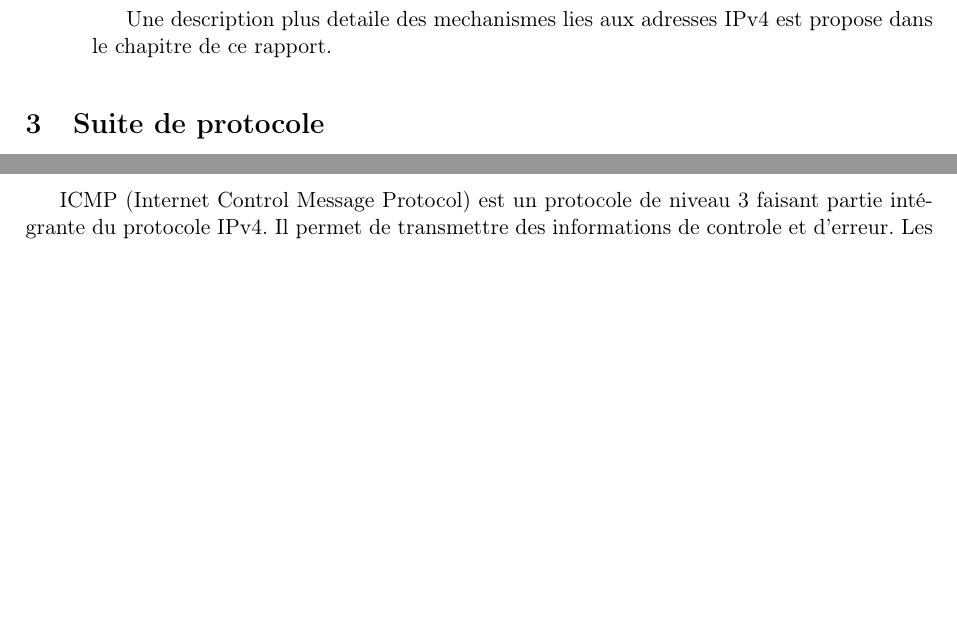
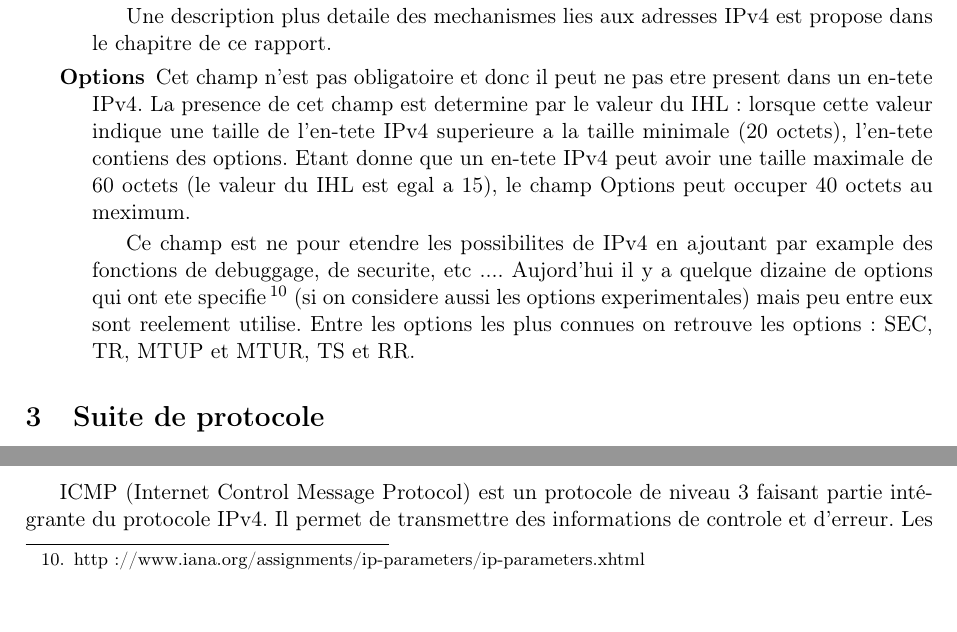
Before and after one commit to werew/Rapport-IPv4, a LaTeX document (rapport.tex): two parts of page 6 of 10 before the commit and two parts of page 6 of 11 after it, joined at a grey line, cut so that both start at the same text, the shorter picture padded with empty space. Compiled offline with pdfLaTeX.

Commit message:
Adding beginning of Options field

```diff
--- a/rapport.tex
+++ b/rapport.tex
@@ -260,6 +260,27 @@ propose dans le chapitre
 de ce rapport.
 
 
+\item [Options]
+Cet champ n'est pas obligatoire et donc il peut ne pas etre present dans un
+en-tete IPv4. La presence de cet champ est determine par le valeur du
+IHL: lorsque cette valeur indique une taille de l'en-tete IPv4 superieure a
+la taille minimale (20 octets), l'en-tete contiens des options.
+Etant donne que un en-tete IPv4 peut avoir une taille maximale de
+60 octets (le valeur du IHL est egal a 15), le champ Options peut occuper
+40 octets au meximum.
+
+Ce champ est ne pour etendre les possibilites de IPv4 en ajoutant par example
+des fonctions de debuggage, de securite, etc ....
+Aujord'hui il y a quelque dizaine de options qui ont ete specifie\footnote
+{http://www.iana.org/assignments/ip-parameters/ip-parameters.xhtml} (si on
+considere aussi les options experimentales) mais peu entre eux sont reelement
+utilise.
+Entre les options les plus connues on retrouve les options:
+SEC, TR, MTUP et MTUR, TS et RR.
+%TODO describe some options %
+%TODO talk about NOP and EOOL %
+
+
 
 
 
```
